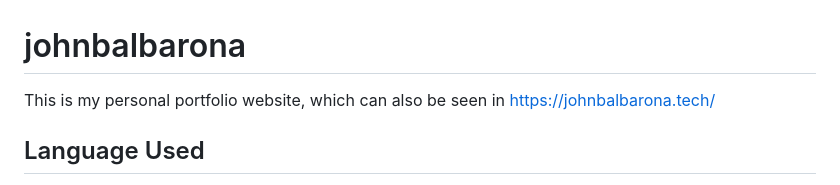
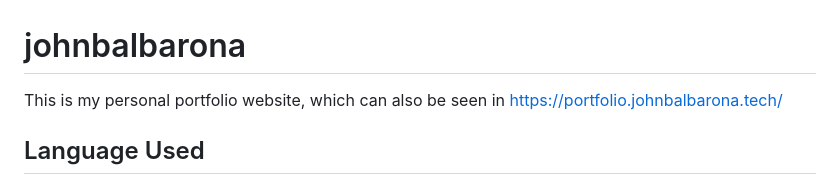
Before and after one commit to balbarona09/johnbalbarona, a Markdown page: README.md, the part around the change. GitHub-like rendering.

```diff
--- a/README.md
+++ b/README.md
@@ -1,5 +1,5 @@
 # johnbalbarona
-This is my personal portfolio website, which can also be seen in https://johnbalbarona.tech/
+This is my personal portfolio website, which can also be seen in https://portfolio.johnbalbarona.tech/
 <h2>Language Used</h2>
 <ul>
   <li>PHP</li>
```
